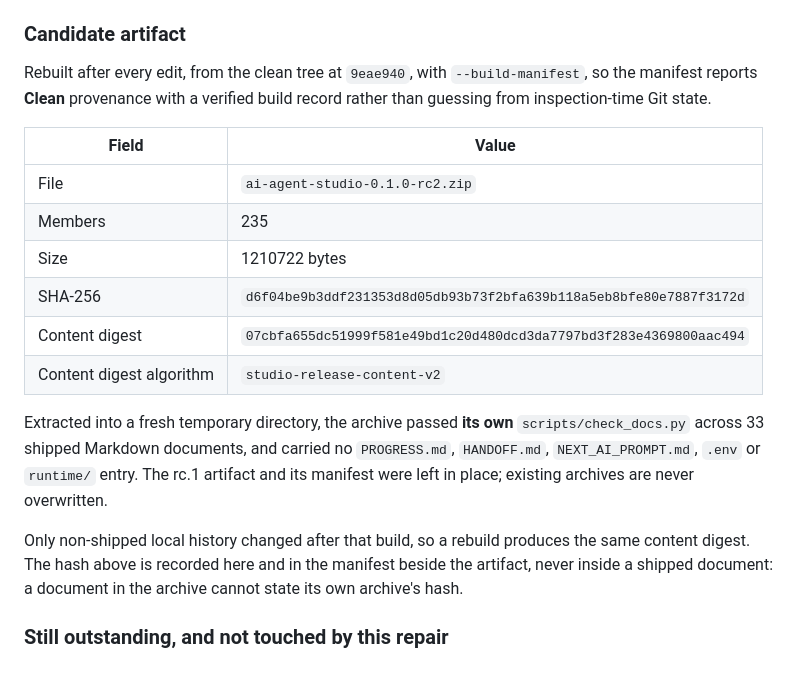
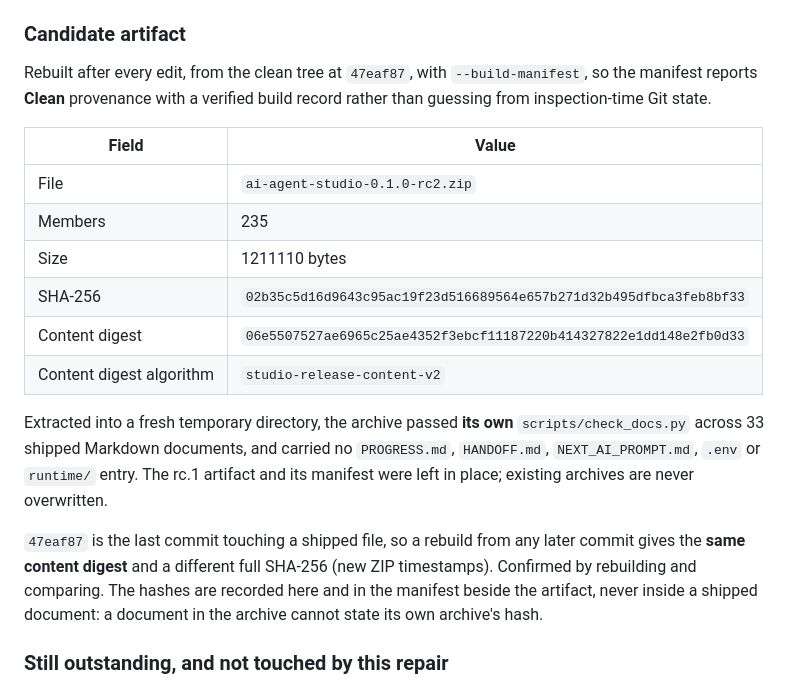
Before and after one commit to Simali2724/AI-Agent-Testing-Studio, a Markdown page: PROGRESS.md, the part around the change. Rendered like a GitHub page.

```diff
--- a/PROGRESS.md
+++ b/PROGRESS.md
@@ -1777,7 +1777,7 @@ files: `tests/test_release_manifest.py` (33). Extended: `test_demo.py` (12 to 24
 
 ### Candidate artifact
 
-Rebuilt after every edit, from the clean tree at `9eae940`, with
+Rebuilt after every edit, from the clean tree at `47eaf87`, with
 `--build-manifest`, so the manifest reports **Clean** provenance with a verified build record
 rather than guessing from inspection-time Git state.
 
@@ -1785,9 +1785,9 @@ rather than guessing from inspection-time Git state.
 | ------------------------ | ------------------------------------------------------------------ |
 | File                     | `ai-agent-studio-0.1.0-rc2.zip`                                    |
 | Members                  | 235                                                                |
-| Size                     | 1210722 bytes                                                      |
-| SHA-256                  | `d6f04be9b3ddf231353d8d05db93b73f2bfa639b118a5eb8bfe80e7887f3172d` |
-| Content digest           | `07cbfa655dc51999f581e49bd1c20d480dcd3da7797bd3f283e4369800aac494` |
+| Size                     | 1211110 bytes                                                      |
+| SHA-256                  | `02b35c5d16d9643c95ac19f23d516689564e657b271d32b495dfbca3feb8bf33` |
+| Content digest           | `06e5507527ae6965c25ae4352f3ebcf11187220b414327822e1dd148e2fb0d33` |
 | Content digest algorithm | `studio-release-content-v2`                                        |
 
 Extracted into a fresh temporary directory, the archive passed **its own**
@@ -1795,9 +1795,10 @@ Extracted into a fresh temporary directory, the archive passed **its own**
 `HANDOFF.md`, `NEXT_AI_PROMPT.md`, `.env` or `runtime/` entry. The rc.1 artifact and its
 manifest were left in place; existing archives are never overwritten.
 
-Only non-shipped local history changed after that build, so a rebuild produces the same content
-digest. The hash above is recorded here and in the manifest beside the artifact, never inside a
-shipped document: a document in the archive cannot state its own archive's hash.
+`47eaf87` is the last commit touching a shipped file, so a rebuild from any later commit gives
+the **same content digest** and a different full SHA-256 (new ZIP timestamps). Confirmed by
+rebuilding and comparing. The hashes are recorded here and in the manifest beside the artifact,
+never inside a shipped document: a document in the archive cannot state its own archive's hash.
 
 ### Still outstanding, and not touched by this repair
 
```
Also changed, not shown: HANDOFF.md (+22 -12 lines).
